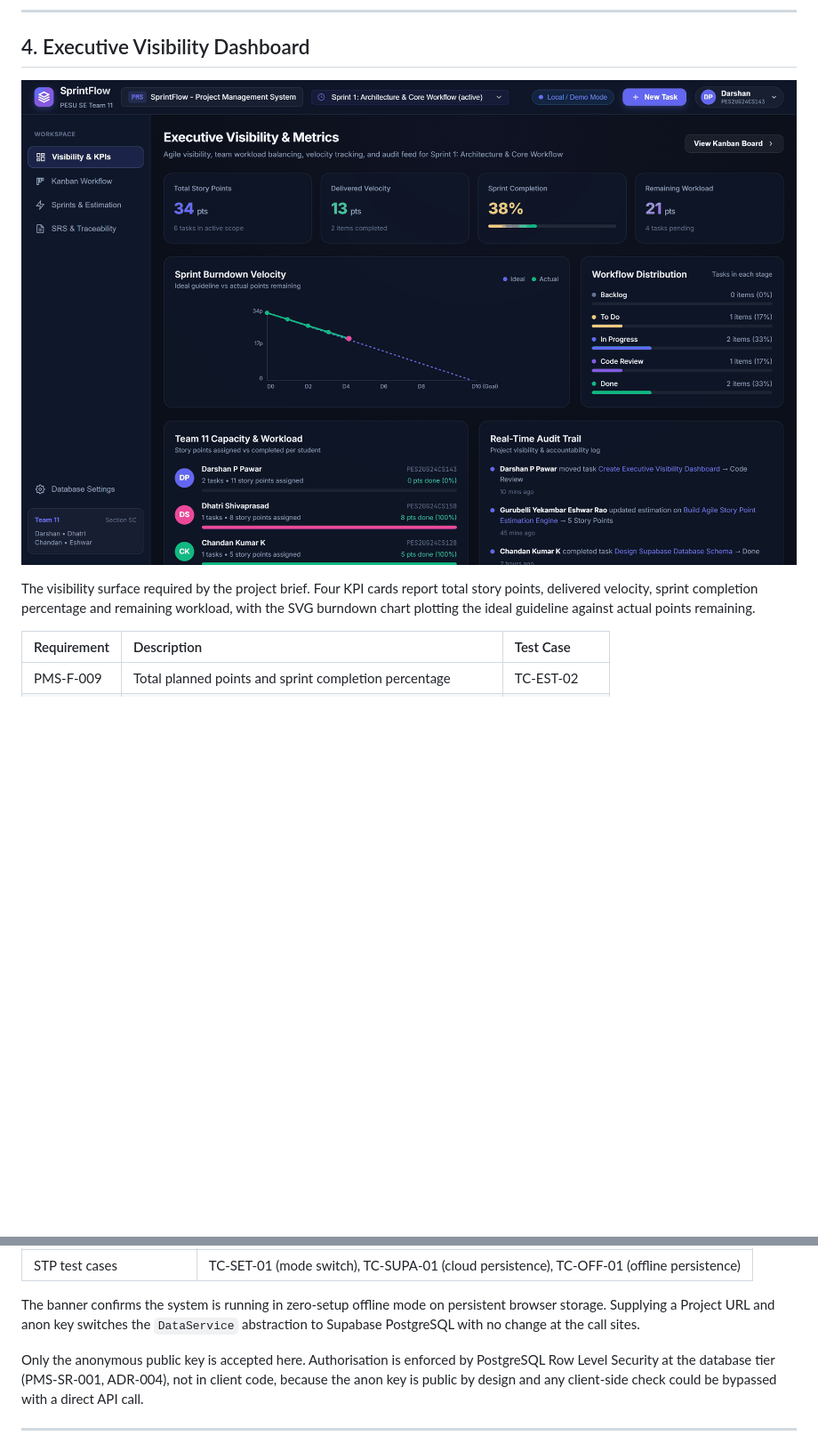
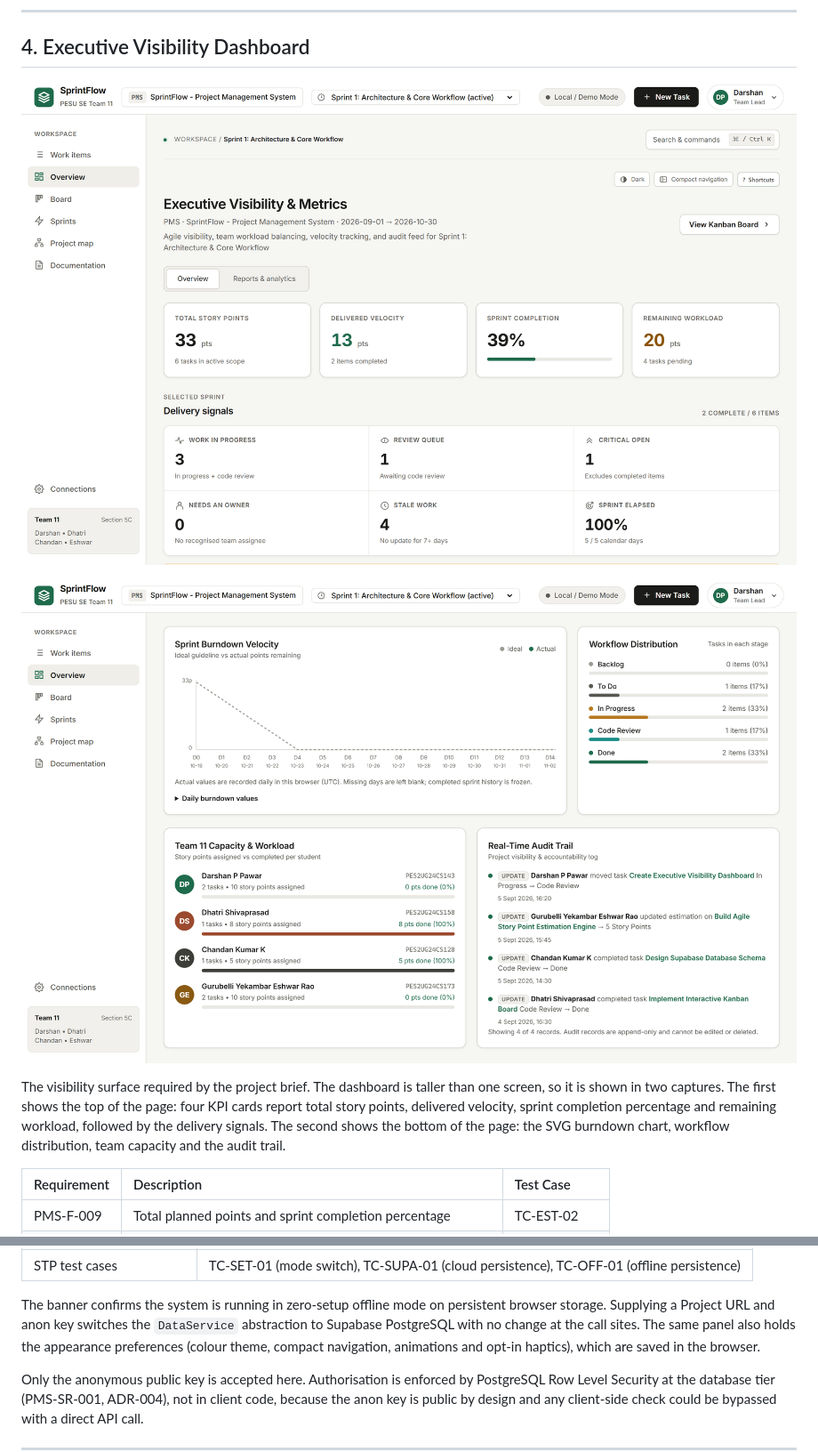
Before and after one commit to Darshanpawar7/SE-SRS, a Markdown page: docs/APPLICATION_SCREENSHOTS.md, 2 parts joined by grey strips. Shown at 89% size. GitHub-like rendering; pictures changed too: docs/screenshots/02-dashboard-kpis.png, docs/screenshots/02b-dashboard-burndown.png (added); blank space fills up the shorter version.

```diff
--- a/docs/APPLICATION_SCREENSHOTS.md
+++ b/docs/APPLICATION_SCREENSHOTS.md
@@ -78,9 +79,13 @@ is the behaviour specified in the UX design specification.
 
 ![Executive visibility dashboard](screenshots/02-dashboard-kpis.png)
 
-The visibility surface required by the project brief. Four KPI cards report total story
-points, delivered velocity, sprint completion percentage and remaining workload, with the
-SVG burndown chart plotting the ideal guideline against actual points remaining.
+![Burndown, workflow distribution, team capacity and audit trail](screenshots/02b-dashboard-burndown.png)
+
+The visibility surface required by the project brief. The dashboard is taller than one
+screen, so it is shown in two captures. The first shows the top of the page: four KPI cards
+report total story points, delivered velocity, sprint completion percentage and remaining
+workload, followed by the delivery signals. The second shows the bottom of the page: the
+SVG burndown chart, workflow distribution, team capacity and the audit trail.
 
 | Requirement | Description | Test Case |
 | :--- | :--- | :--- |
@@ -174,7 +185,9 @@ active, so the user always knows where their data is stored.
 
 The banner confirms the system is running in zero-setup offline mode on persistent browser
 storage. Supplying a Project URL and anon key switches the `DataService` abstraction to
-Supabase PostgreSQL with no change at the call sites.
+Supabase PostgreSQL with no change at the call sites. The same panel also holds the
+appearance preferences (colour theme, compact navigation, animations and opt-in haptics),
+which are saved in the browser.
 
 Only the anonymous public key is accepted here. Authorisation is enforced by PostgreSQL
 Row Level Security at the database tier (PMS-SR-001, ADR-004), not in client code, because
```
Also changed, not shown: other parts of docs/APPLICATION_SCREENSHOTS.md (+16 -9 lines), README.md (+9 -6 lines), docs/screenshots/01-kanban-board.png, docs/screenshots/03-sprint-estimation.png, docs/screenshots/04-task-modal.png, docs/screenshots/05-database-settings.png.
